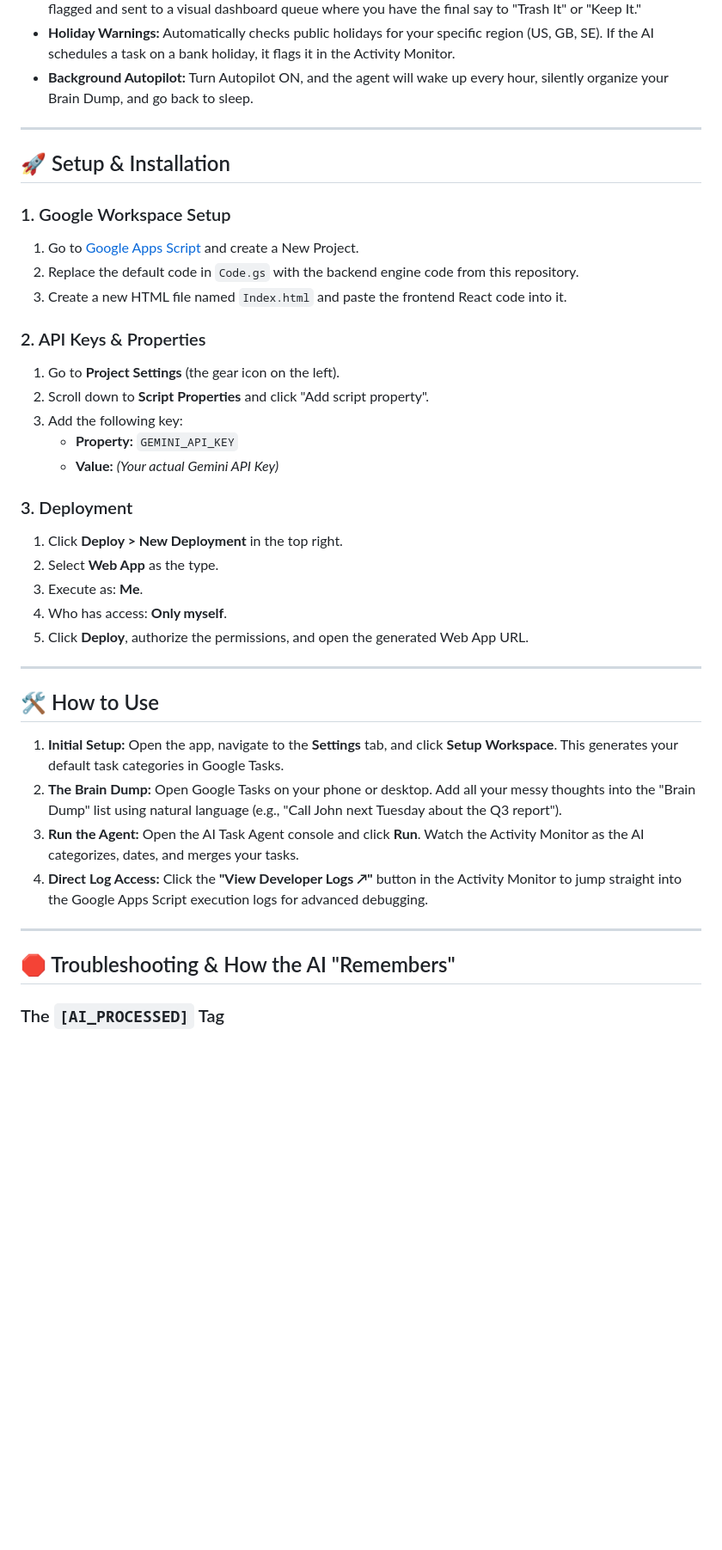
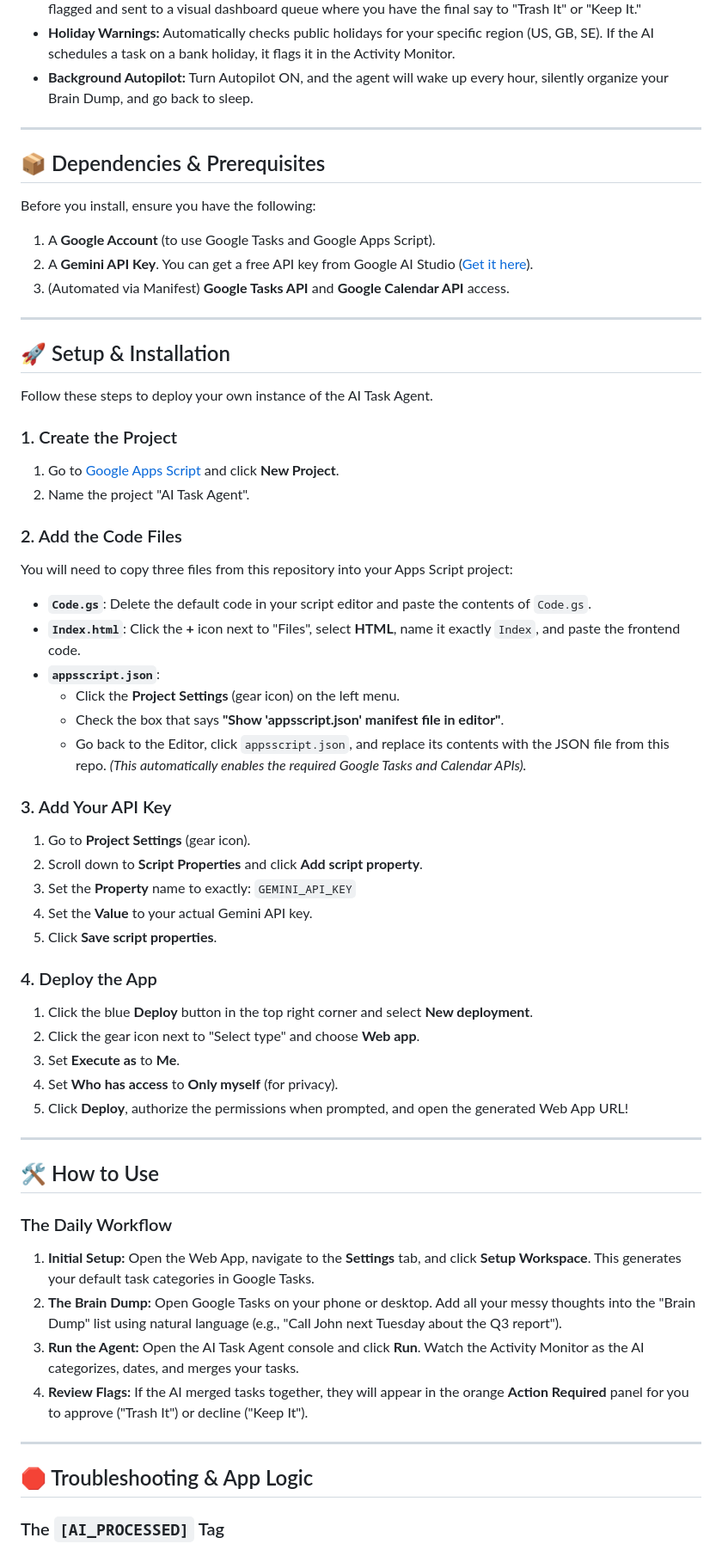
Before and after one commit to sammysmithauto/AI-Task-Agent, a Markdown page: README.md, the part around one of its changes. Shown at 86% size. Drawn GitHub-style; blank space fills up the shorter version.

Commit message:
Revise README with new Gemini model and dependencies
Updated project description and added dependencies section.

```diff
--- a/README.md
+++ b/README.md
@@ -15,39 +19,60 @@ An intelligent, highly automated task manager built on Google Apps Script and Re
 
 ---
 
+## 📦 Dependencies & Prerequisites
+
+Before you install, ensure you have the following:
+1. A **Google Account** (to use Google Tasks and Google Apps Script).
+2. A **Gemini API Key**. You can get a free API key from Google AI Studio ([Get it here](https://aistudio.google.com/)).
+3. (Automated via Manifest) **Google Tasks API** and **Google Calendar API** access.
+
+---
+
 ## 🚀 Setup & Installation
 
-### 1. Google Workspace Setup
-1. Go to [Google Apps Script](https://script.google.com/) and create a New Project.
-2. Replace the default code in `Code.gs` with the backend engine code from this repository.
-3. Create a new HTML file named `Index.html` and paste the frontend React code into it.
+Follow these steps to deploy your own instance of the AI Task Agent.
 
-### 2. API Keys & Properties
-1. Go to **Project Settings** (the gear icon on the left).
-2. Scroll down to **Script Properties** and click "Add script property".
-3. Add the following key:
-   * **Property:** `GEMINI_API_KEY`
-   * **Value:** *(Your actual Gemini API Key)*
+### 1. Create the Project
+1. Go to [Google Apps Script](https://script.google.com/) and click **New Project**.
+2. Name the project "AI Task Agent".
 
-### 3. Deployment
-1. Click **Deploy > New Deployment** in the top right.
-2. Select **Web App** as the type.
-3. Execute as: **Me**.
-4. Who has access: **Only myself**.
-5. Click **Deploy**, authorize the permissions, and open the generated Web App URL.
+### 2. Add the Code Files
+You will need to copy three files from this repository into your Apps Script project:
+
+*   **`Code.gs`**: Delete the default code in your script editor and paste the contents of `Code.gs`.
+*   **`Index.html`**: Click the **+** icon next to "Files", select **HTML**, name it exactly `Index`, and paste the frontend code.
+*   **`appsscript.json`**:
+    * Click the **Project Settings** (gear icon) on the left menu.
+    * Check the box that says **"Show 'appsscript.json' manifest file in editor"**.
+    * Go back to the Editor, click `appsscript.json`, and replace its contents with the JSON file from this repo. *(This automatically enables the required Google Tasks and Calendar APIs).*
+
+### 3. Add Your API Key
+1. Go to **Project Settings** (gear icon).
+2. Scroll down to **Script Properties** and click **Add script property**.
+3. Set the **Property** name to exactly: `GEMINI_API_KEY`
+4. Set the **Value** to your actual Gemini API key.
+5. Click **Save script properties**.
+
+### 4. Deploy the App
+1. Click the blue **Deploy** button in the top right corner and select **New deployment**.
+2. Click the gear icon next to "Select type" and choose **Web app**.
+3. Set **Execute as** to **Me**.
+4. Set **Who has access** to **Only myself** (for privacy).
+5. Click **Deploy**, authorize the permissions when prompted, and open the generated Web App URL!
 
 ---
 
 ## 🛠️ How to Use
 
-1. **Initial Setup:** Open the app, navigate to the **Settings** tab, and click **Setup Workspace**. This generates your default task categories in Google Tasks.
+### The Daily Workflow
+1. **Initial Setup:** Open the Web App, navigate to the **Settings** tab, and click **Setup Workspace**. This generates your default task categories in Google Tasks.
 2. **The Brain Dump:** Open Google Tasks on your phone or desktop. Add all your messy thoughts into the "Brain Dump" list using natural language (e.g., "Call John next Tuesday about the Q3 report").
 3. **Run the Agent:** Open the AI Task Agent console and click **Run**. Watch the Activity Monitor as the AI categorizes, dates, and merges your tasks.
-4. **Direct Log Access:** Click the **"View Developer Logs ↗"** button in the Activity Monitor to jump straight into the Google Apps Script execution logs for advanced debugging.
+4. **Review Flags:** If the AI merged tasks together, they will appear in the orange **Action Required** panel for you to approve ("Trash It") or decline ("Keep It").
 
 ---
 
-## 🛑 Troubleshooting & How the AI "Remembers"
+## 🛑 Troubleshooting & App Logic
 
 ### The `[AI_PROCESSED]` Tag
 To prevent the AI from repeatedly moving and re-processing the same tasks every time you run the script, the engine silently stamps a hidden `[AI_PROCESSED]` tag into the **Notes** section of every task it touches.
```
Also changed, not shown: other parts of README.md (+11 -4 lines).
